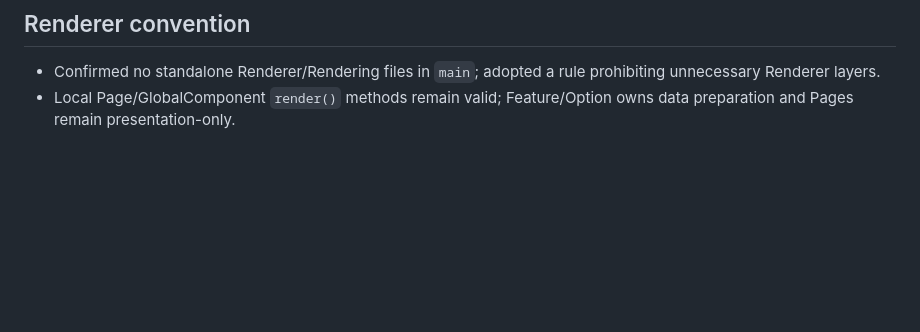
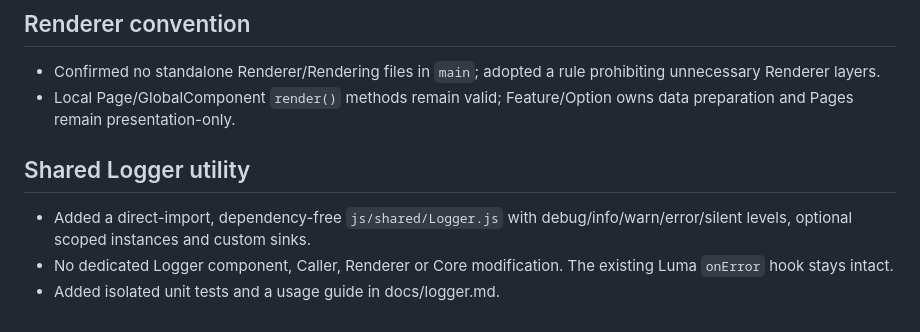
Before and after one commit to amiresp/LumaJS, a Markdown page: docs/migration-status.md, the part around the change. GitHub-like rendering; blank space fills up the shorter version.

Commit message:
docs: synchronize shared Logger conventions

```diff
--- a/docs/migration-status.md
+++ b/docs/migration-status.md
@@ -88,3 +88,10 @@ No TypeScript, mandatory Node.js/npm, SSR, Web Components or required build pipe
 
 - Confirmed no standalone Renderer/Rendering files in `main`; adopted a rule prohibiting unnecessary Renderer layers.
 - Local Page/GlobalComponent `render()` methods remain valid; Feature/Option owns data preparation and Pages remain presentation-only.
+
+
+## Shared Logger utility
+
+- Added a direct-import, dependency-free `js/shared/Logger.js` with debug/info/warn/error/silent levels, optional scoped instances and custom sinks.
+- No dedicated Logger component, Caller, Renderer or Core modification. The existing Luma `onError` hook stays intact.
+- Added isolated unit tests and a usage guide in docs/logger.md.
```
